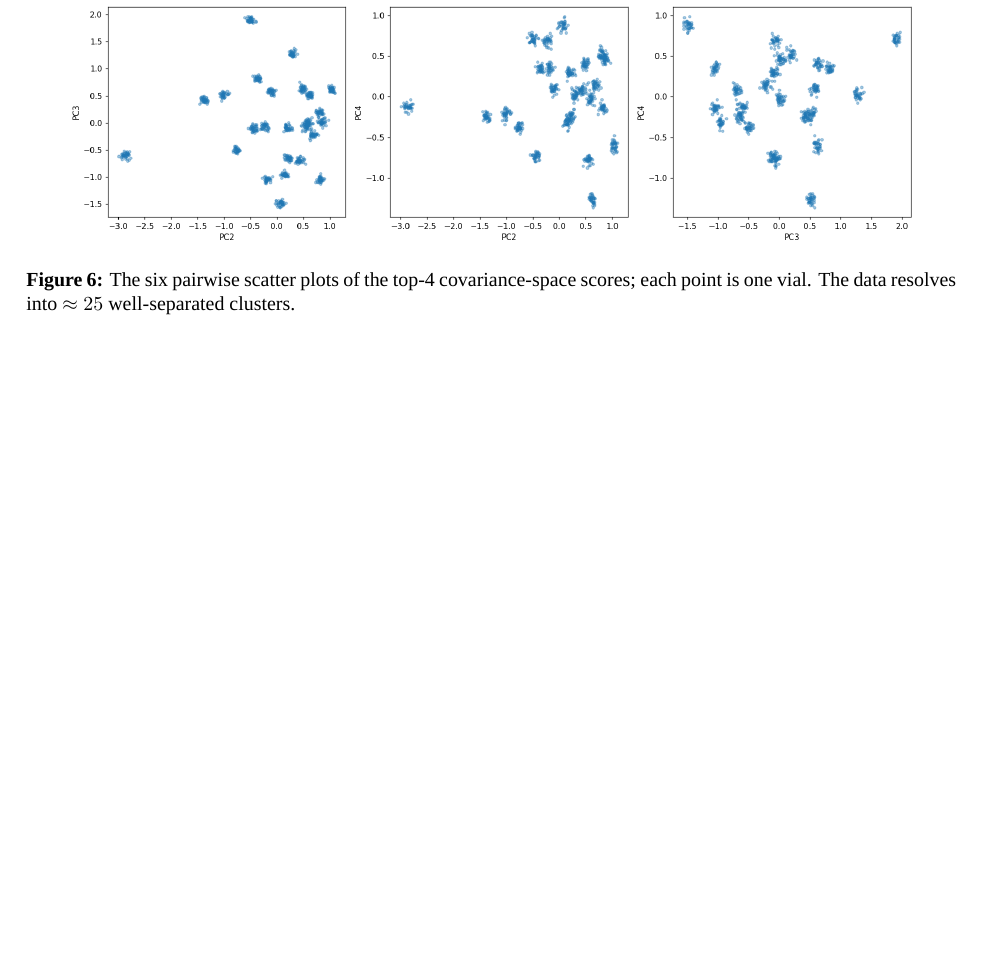
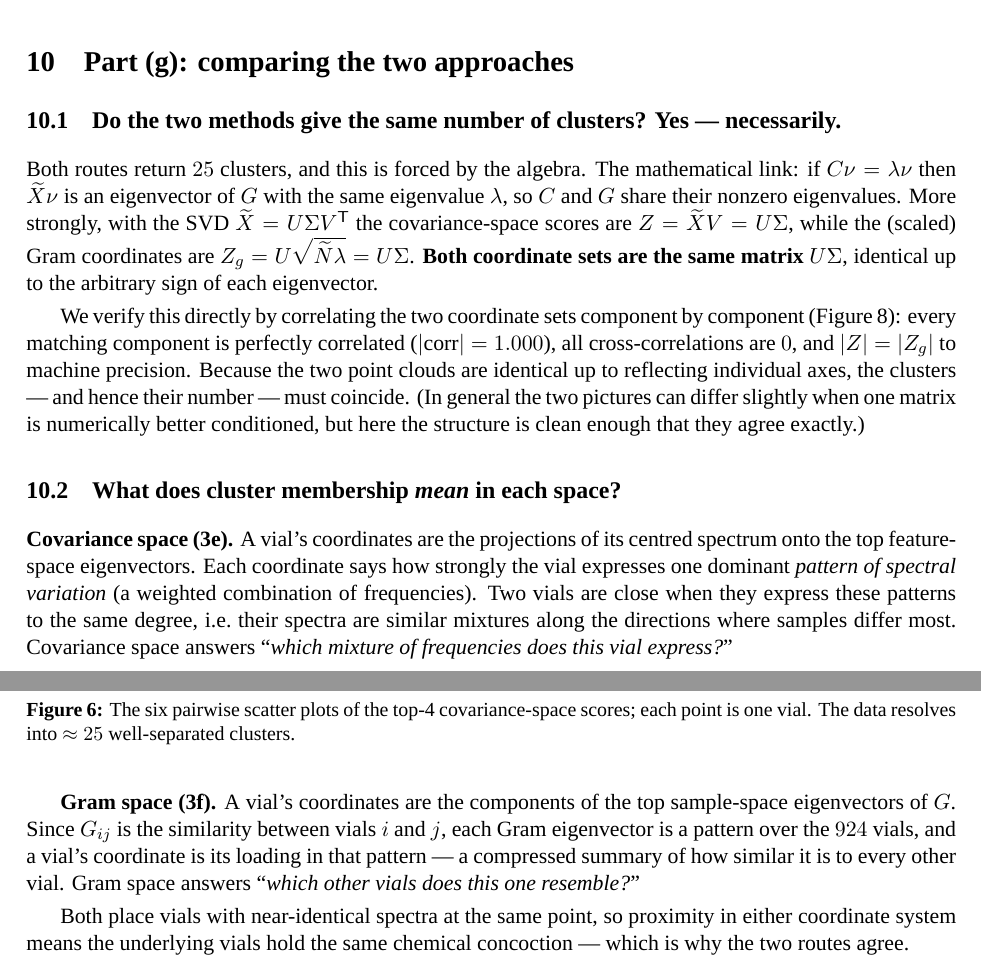
Before and after one commit to AdithyaKesanJayakanth/SIMC2026, a LaTeX paper (doc/Q3_full_report.tex): part of page 11 of 11 before the commit and two parts of pages 10 and 11 of 12 after it, the two joined at a grey line, cut at the place of the change, the shorter picture padded with empty space. Compiled offline with XeLaTeX; a missing font is replaced by an installed copy or a similar font.

Commit message:
Q3 full report: add Part (g): comparing the two approaches, Do the two methods…

```diff
--- a/doc/Q3_full_report.tex
+++ b/doc/Q3_full_report.tex
@@ -493,3 +493,19 @@ $\approx25$ clusters.}\label{fig:gramscatter}
 \end{figure}
 
 % ======================================================================
+\section{Part (g): comparing the two approaches}\label{sec:3g}
+\subsection{Do the two methods give the same number of clusters? Yes --- necessarily.}
+Both routes return $25$ clusters, and this is forced by the algebra. The mathematical link: if
+$C\nu=\lambda\nu$ then $\Xt\nu$ is an eigenvector of $G$ with the same eigenvalue $\lambda$, so
+$C$ and $G$ share their nonzero eigenvalues. More strongly, with the SVD $\Xt=U\Sigma V\T$ the
+covariance-space scores are $Z=\Xt V=U\Sigma$, while the (scaled) Gram coordinates are
+$Z_g=U\sqrt{\Nt\lambda}=U\Sigma$. \textbf{Both coordinate sets are the same matrix $U\Sigma$},
+identical up to the arbitrary sign of each eigenvector.
+
+We verify this directly by correlating the two coordinate sets component by component
+(Figure~\ref{fig:compare}): every matching component is perfectly correlated
+($|\mathrm{corr}|=1.000$), all cross-correlations are $0$, and $|Z|=|Z_g|$ to machine
+precision. Because the two point clouds are identical up to reflecting individual axes, the
+clusters --- and hence their number --- must coincide. (In general the two pictures can differ
+slightly when one matrix is numerically better conditioned, but here the structure is clean
+enough that they agree exactly.)
@@ -496,2 +518,23 @@ $\approx25$ clusters.}\label{fig:gramscatter}
+\end{figure}
+
+\subsection{What does cluster membership \emph{mean} in each space?}
+\textbf{Covariance space (3e).} A vial's coordinates are the projections of its centred
+spectrum onto the top feature-space eigenvectors. Each coordinate says how strongly the vial
+expresses one dominant \emph{pattern of spectral variation} (a weighted combination of
+frequencies). Two vials are close when they express these patterns to the same degree, i.e.\
+their spectra are similar mixtures along the directions where samples differ most. Covariance
+space answers ``\emph{which mixture of frequencies does this vial express?}''
+
+\textbf{Gram space (3f).} A vial's coordinates are the components of the top sample-space
+eigenvectors of $G$. Since $G_{ij}$ is the similarity between vials $i$ and $j$, each Gram
+eigenvector is a pattern over the $924$ vials, and a vial's coordinate is its loading in that
+pattern --- a compressed summary of how similar it is to every other vial. Gram space answers
+``\emph{which other vials does this one resemble?}''
+
+Both place vials with near-identical spectra at the same point, so proximity in either
+coordinate system means the underlying vials hold the same chemical concoction --- which is why
+the two routes agree.
+
+% ======================================================================
 
 \end{document}
```
Also changed, not shown: doc/Q3_full_report.tex (6 more changed lines).
